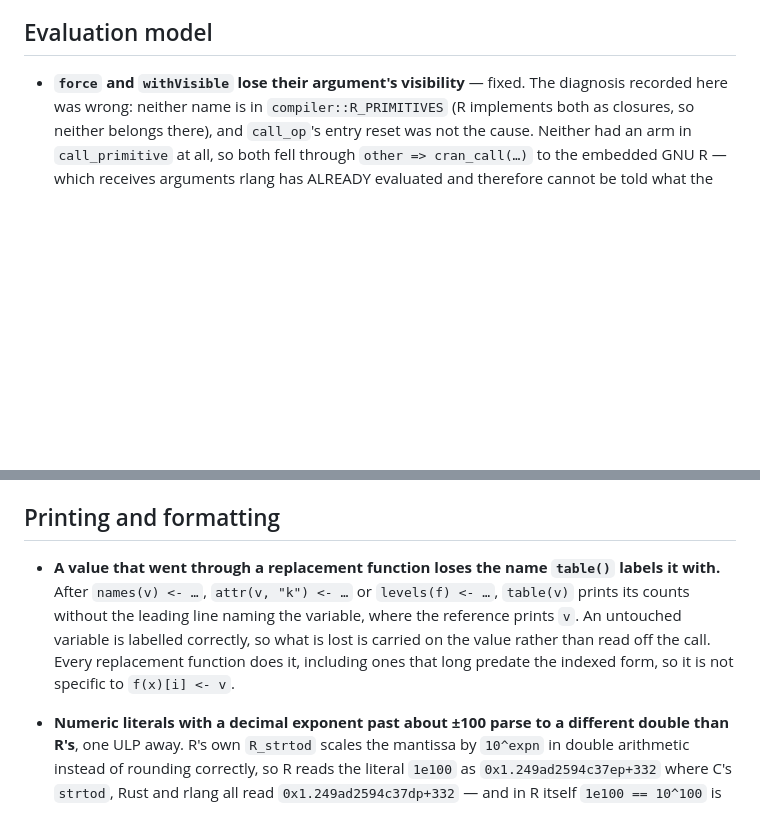
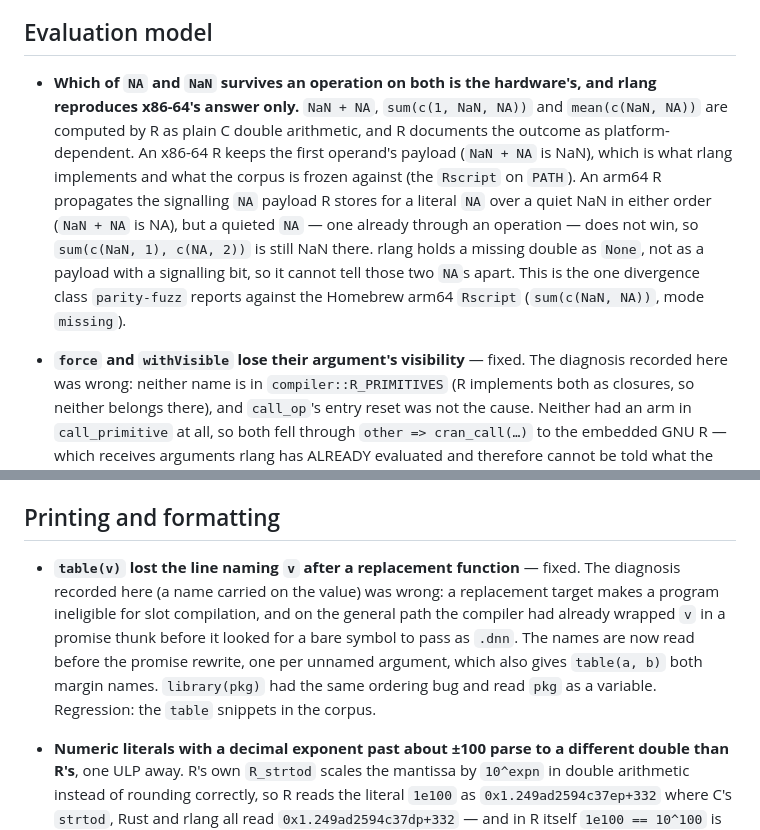
Before and after one commit to MenkeTechnologies/rlang, a Markdown page: BUGS.md, 2 parts joined by grey strips. Rendered like a GitHub page; blank space fills up the shorter version.

Commit message:
BUGS: record the platform-dependent NA/NaN class parity-fuzz reports; table() naming after a replacement is fixed
The x86-64 vs arm64 propagation of NA over NaN is the only divergence class
the fuzzer finds against the arm64 Rscript; rlang keeps a missing double as
None and so cannot model the signalling NA payload arm64 R lets win. The
table()/replacement entry's diagnosis was wrong: the compiler read the
symbol after the promise rewrite had already thunked it.

```diff
--- a/BUGS.md
+++ b/BUGS.md
@@ -14,6 +14,19 @@ run that compared nothing — no cases generated, or an oracle that never answer
 
 ## Evaluation model
 
+- **Which of `NA` and `NaN` survives an operation on both is the hardware's,
+  and rlang reproduces x86-64's answer only.** `NaN + NA`, `sum(c(1, NaN,
+  NA))` and `mean(c(NaN, NA))` are computed by R as plain C double
+  arithmetic, and R documents the outcome as platform-dependent. An x86-64 R
+  keeps the first operand's payload (`NaN + NA` is NaN), which is what rlang
+  implements and what the corpus is frozen against (the `Rscript` on `PATH`).
+  An arm64 R propagates the signalling `NA` payload R stores for a literal
+  `NA` over a quiet NaN in either order (`NaN + NA` is NA), but a quieted `NA`
+  — one already through an operation — does not win, so `sum(c(NaN, 1),
+  c(NA, 2))` is still NaN there. rlang holds a missing double as `None`, not as
+  a payload with a signalling bit, so it cannot tell those two `NA`s apart.
+  This is the one divergence class `parity-fuzz` reports against the
+  Homebrew arm64 `Rscript` (`sum(c(NaN, NA))`, mode `missing`).
 - **`force` and `withVisible` lose their argument's visibility** — fixed. The
   diagnosis recorded here was wrong: neither name is in `compiler::R_PRIMITIVES`
   (R implements both as closures, so neither belongs there), and `call_op`'s
@@ -265,13 +278,14 @@ run that compared nothing — no cases generated, or an oracle that never answer
 
 ## Printing and formatting
 
-- **A value that went through a replacement function loses the name `table()`
-  labels it with.** After `names(v) <- …`, `attr(v, "k") <- …` or
-  `levels(f) <- …`, `table(v)` prints its counts without the leading line naming
-  the variable, where the reference prints `v`. An untouched variable is
-  labelled correctly, so what is lost is carried on the value rather than read
-  off the call. Every replacement function does it, including ones that long
-  predate the indexed form, so it is not specific to `f(x)[i] <- v`.
+- **`table(v)` lost the line naming `v` after a replacement function** — fixed.
+  The diagnosis recorded here (a name carried on the value) was wrong: a
+  replacement target makes a program ineligible for slot compilation, and on
+  the general path the compiler had already wrapped `v` in a promise thunk
+  before it looked for a bare symbol to pass as `.dnn`. The names are now read
+  before the promise rewrite, one per unnamed argument, which also gives
+  `table(a, b)` both margin names. `library(pkg)` had the same ordering bug and
+  read `pkg` as a variable. Regression: the `table` snippets in the corpus.
 
 
 - **Numeric literals with a decimal exponent past about ±100 parse to a
```
